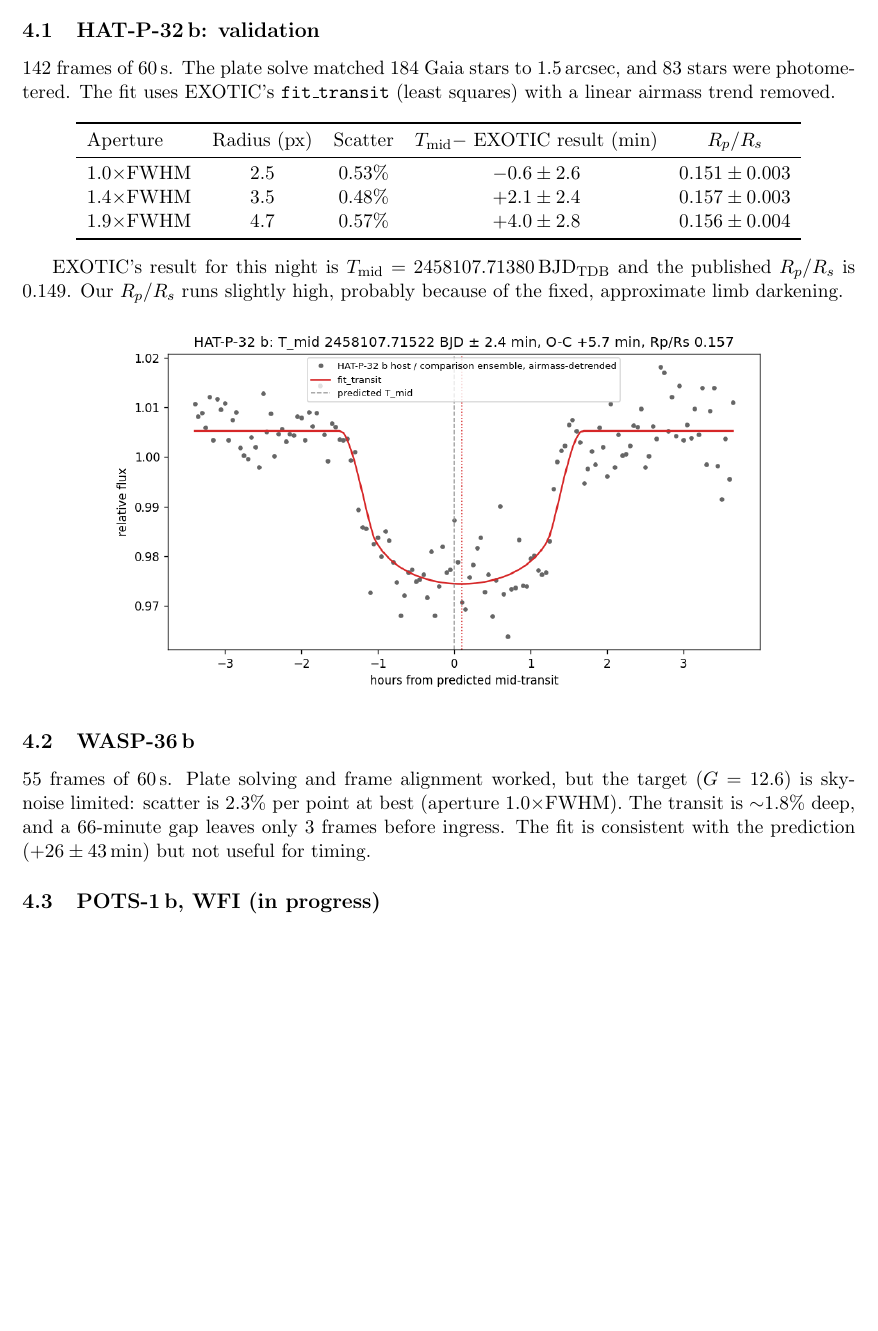
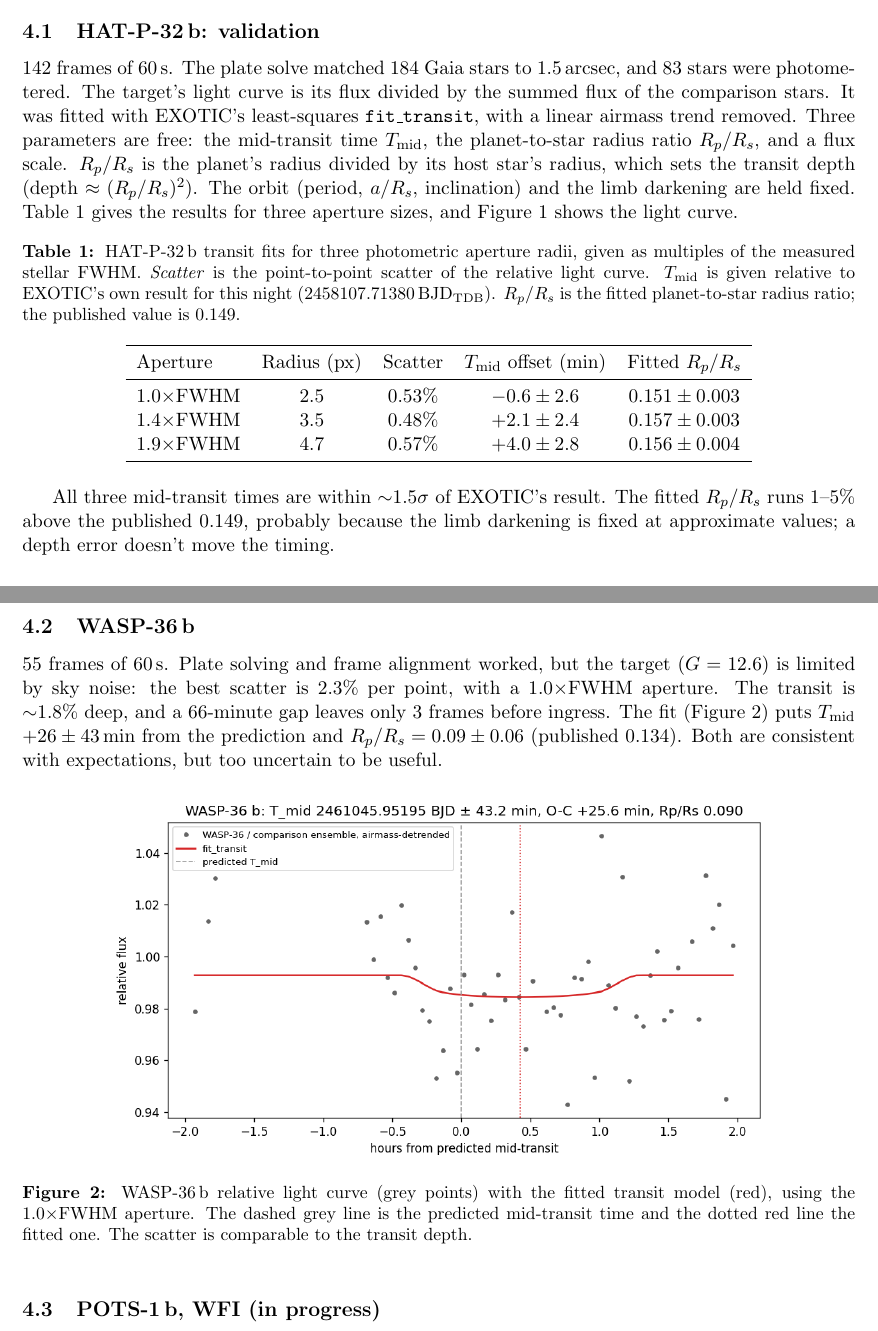
Before and after one commit to creanero/bycatch, a LaTeX document (reports/progress_2026-10-20.tex): part of page 2 of 3 before the commit and two parts of pages 2 and 3 of 3 after it, the two joined at a grey line, cut so that both start at the same text, the shorter picture padded with empty space. Compiled offline with pdfLaTeX.

Commit message:
Report: number and caption the table and figures, define Rp/Rs
Co-Authored-By: Claude Opus 5.5 <noreply@anthropic.com>

```diff
--- a/reports/progress_2026-10-20.tex
+++ b/reports/progress_2026-10-20.tex
@@ -4,6 +4,7 @@
 \usepackage{graphicx}
 \usepackage{siunitx}
 \usepackage{enumitem}
+\usepackage[font=small,labelfont=bf]{caption}
 \usepackage[hidelinks]{hyperref}
 \setlist{itemsep=2pt,topsep=4pt}
 \sisetup{separate-uncertainty=true}
@@ -84,25 +85,44 @@ kept on laptops. Code is on the \texttt{huw-leggate/claude-md} branch of
 \subsection{HAT-P-32\,b: validation}
 
 142 frames of \SI{60}{s}. The plate solve matched 184 Gaia stars to
-\SI{1.5}{arcsec}, and 83 stars were photometered. The fit uses EXOTIC's
-\texttt{fit\_transit} (least squares) with a linear airmass trend removed.
+\SI{1.5}{arcsec}, and 83 stars were photometered. The target's light curve
+is its flux divided by the summed flux of the comparison stars. It was
+fitted with EXOTIC's least-squares \texttt{fit\_transit}, with a linear
+airmass trend removed. Three parameters are free: the mid-transit time
+$T_\mathrm{mid}$, the planet-to-star radius ratio $R_p/R_s$, and a flux
+scale. $R_p/R_s$ is the planet's radius divided by its host star's radius,
+which sets the transit depth (depth $\approx (R_p/R_s)^2$). The orbit
+(period, $a/R_s$, inclination) and the limb darkening are held fixed.
+Table~\ref{tab:hatp32} gives the results for three aperture sizes, and
+Figure~\ref{fig:hatp32} shows the light curve.
 
-\begin{center}
+\begin{table}[ht]
+\centering
+\caption{HAT-P-32\,b transit fits for three photometric aperture radii,
+given as multiples of the measured stellar FWHM. \emph{Scatter} is the
+point-to-point scatter of the relative light curve. $T_\mathrm{mid}$ is
+given relative to EXOTIC's own result for this night
+($2458107.71380$\,BJD$_\mathrm{TDB}$). $R_p/R_s$ is the fitted
+planet-to-star radius ratio; the published value is 0.149.}
+\label{tab:hatp32}
 \begin{tabular}{lcccc}
 \toprule
-Aperture & Radius (px) & Scatter & $T_\mathrm{mid}-$ EXOTIC result (min) & $R_p/R_s$ \\
+Aperture & Radius (px) & Scatter & $T_\mathrm{mid}$ offset (min) & Fitted $R_p/R_s$ \\
 \midrule
 $1.0\times$FWHM & 2.5 & 0.53\% & $-0.6\pm2.6$ & $0.151\pm0.003$ \\
 $1.4\times$FWHM & 3.5 & 0.48\% & $+2.1\pm2.4$ & $0.157\pm0.003$ \\
 $1.9\times$FWHM & 4.7 & 0.57\% & $+4.0\pm2.8$ & $0.156\pm0.004$ \\
 \bottomrule
 \end{tabular}
-\end{center}
+\end{table}
 
-EXOTIC's result for this night is $T_\mathrm{mid}=2458107.71380$\,BJD$_\mathrm{TDB}$
-and the published $R_p/R_s$ is 0.149. Our $R_p/R_s$ runs slightly high,
-probably because of the fixed, approximate limb darkening.
+All three mid-transit times are within ${\sim}1.5\sigma$ of EXOTIC's
+result. The fitted $R_p/R_s$ runs 1--5\% above the published 0.149,
+probably because the limb darkening is fixed at approximate values; a
+depth error doesn't move the timing.
 
-\begin{center}
+\begin{figure}[ht]
+\centering
 \includegraphics[width=0.8\textwidth]{figs/hatp32.png}
-\end{center}
+\caption{HAT-P-32\,b relative light curve (grey points) with the fitted
+transit model (red), using the $1.4\times$FWHM aperture. The x-axis is
@@ -109,11 +132,25 @@ probably because of the fixed, approximate limb darkening.
+\label{fig:hatp32}
+\end{figure}
 
 \subsection{WASP-36\,b}
 
 55 frames of \SI{60}{s}. Plate solving and frame alignment worked, but the
-target ($G=12.6$) is sky-noise limited: scatter is 2.3\% per point at best
-(aperture $1.0\times$FWHM). The transit is ${\sim}1.8\%$ deep, and a
-66-minute gap leaves only 3 frames before ingress. The fit is consistent
-with the prediction ($+26\pm43$\,min) but not useful for timing.
+target ($G=12.6$) is limited by sky noise: the best scatter is 2.3\% per
+point, with a $1.0\times$FWHM aperture. The transit is ${\sim}1.8\%$ deep,
+and a 66-minute gap leaves only 3 frames before ingress. The fit
+(Figure~\ref{fig:wasp36}) puts $T_\mathrm{mid}$ $+26\pm43$\,min from the
+prediction and $R_p/R_s=0.09\pm0.06$ (published 0.134). Both are
+consistent with expectations, but too uncertain to be useful.
+
+\begin{figure}[ht]
+\centering
+\includegraphics[width=0.8\textwidth]{figs/wasp36.png}
+\caption{WASP-36\,b relative light curve (grey points) with the fitted
+transit model (red), using the $1.0\times$FWHM aperture. The dashed grey
+line is the predicted mid-transit time and the dotted red line the fitted
+one. The scatter is comparable to the transit depth.}
+\label{fig:wasp36}
+\end{figure}
 
 \subsection{POTS-1\,b, WFI (in progress)}
 
```
Also changed, not shown: reports/progress_2026-10-20.pdf, reports/progress_2026-10-20.tex (3 more changed lines).
